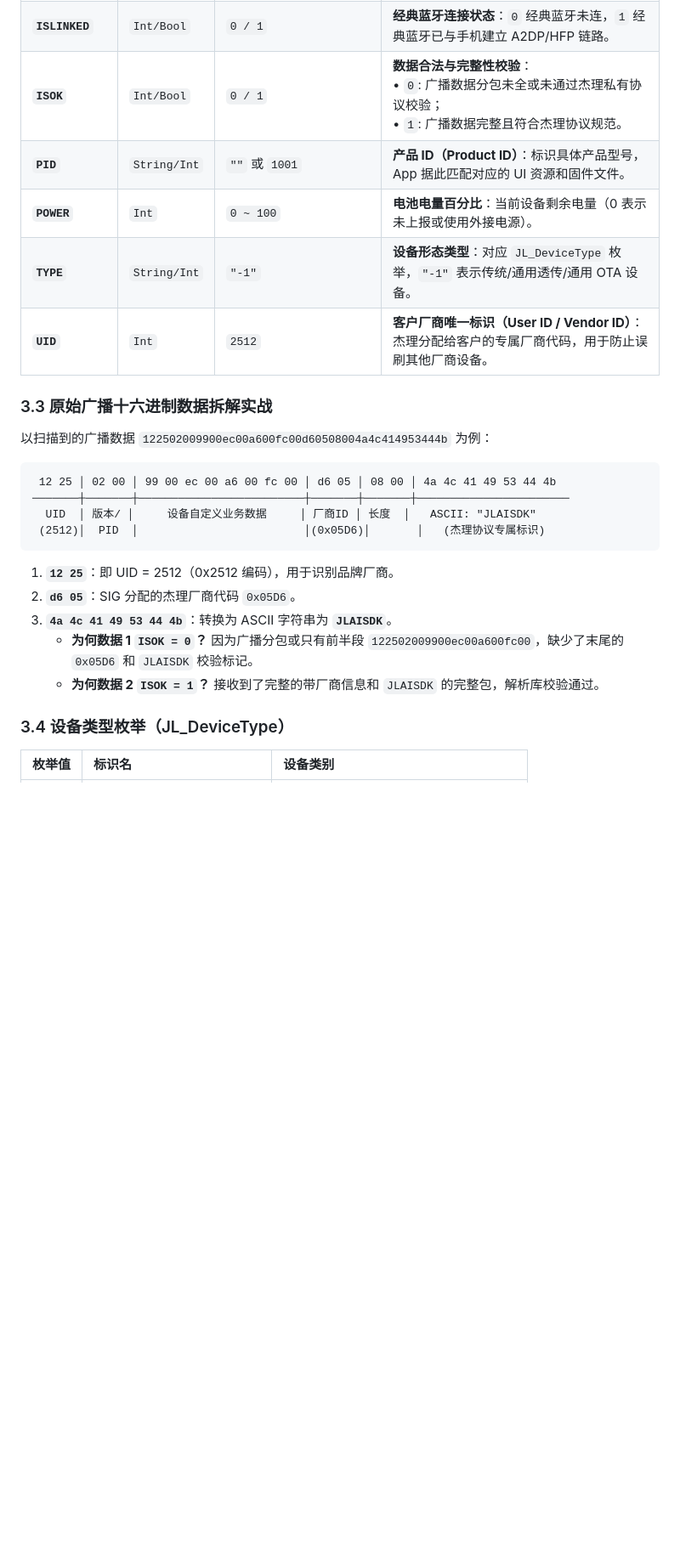
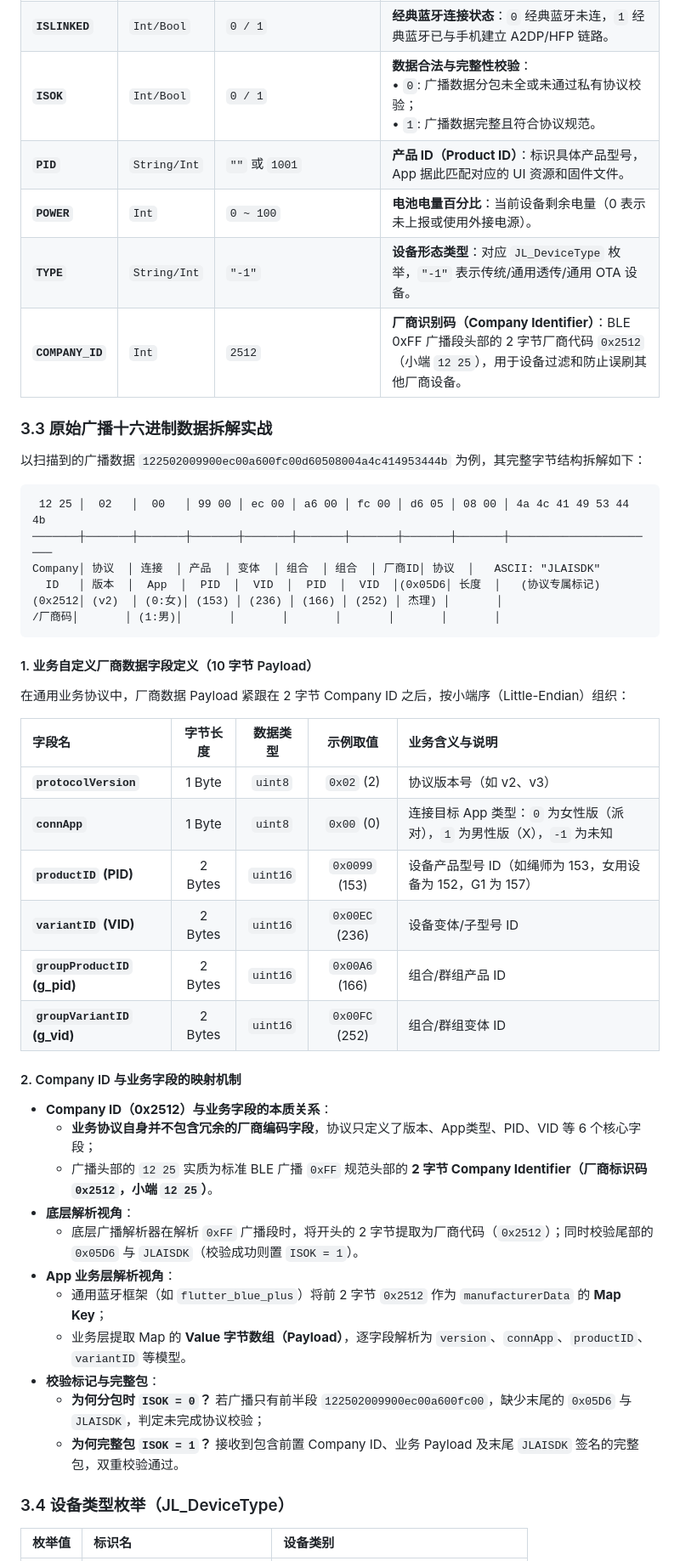
Before and after one commit to waitwalker/jl_ota, a Markdown page: JIELI_OTA_GUIDE.md, the part around one of its changes. Shown at 85% size. Drawn GitHub-style; blank space fills up the shorter version.

Commit message:
docs: 更新杰理OTA指南的广播解析与变砖说明
- 将广播厂商码从 UID 更正为 Company ID 0x2512
- 补充厂商数据 Payload 字段定义与解析映射
- 调整章节结构并补充单备份变砖后的识别要求

````diff
--- a/JIELI_OTA_GUIDE.md
+++ b/JIELI_OTA_GUIDE.md
@@ -138,28 +140,51 @@
 | **`ISBOUND`** | `Int/Bool` | `0 / 1` | **绑定配对状态**：`0` 未绑定，`1` 已绑定。配合杰理防蹭听/私有绑定认证协议。 |
 | **`ISCHARGING`** | `Int/Bool` | `0 / 1` | **充电状态**：`0` 未充电，`1` 充电中。主要在耳机/充电仓/手环产品中指示电量状态。 |
 | **`ISLINKED`** | `Int/Bool` | `0 / 1` | **经典蓝牙连接状态**：`0` 经典蓝牙未连，`1` 经典蓝牙已与手机建立 A2DP/HFP 链路。 |
-| **`ISOK`** | `Int/Bool` | `0 / 1` | **数据合法与完整性校验**：<br>• `0`: 广播数据分包未全或未通过杰理私有协议校验；<br>• `1`: 广播数据完整且符合杰理协议规范。 |
+| **`ISOK`** | `Int/Bool` | `0 / 1` | **数据合法与完整性校验**：<br>• `0`: 广播数据分包未全或未通过私有协议校验；<br>• `1`: 广播数据完整且符合协议规范。 |
 | **`PID`** | `String/Int` | `""` 或 `1001` | **产品 ID（Product ID）**：标识具体产品型号，App 据此匹配对应的 UI 资源和固件文件。 |
 | **`POWER`** | `Int` | `0 ~ 100` | **电池电量百分比**：当前设备剩余电量（0 表示未上报或使用外接电源）。 |
 | **`TYPE`** | `String/Int` | `"-1"` | **设备形态类型**：对应 `JL_DeviceType` 枚举，`"-1"` 表示传统/通用透传/通用 OTA 设备。 |
-| **`UID`** | `Int` | `2512` | **客户厂商唯一标识（User ID / Vendor ID）**：杰理分配给客户的专属厂商代码，用于防止误刷其他厂商设备。 |
+| **`COMPANY_ID`** | `Int` | `2512` | **厂商识别码（Company Identifier）**：BLE 0xFF 广播段头部的 2 字节厂商代码 `0x2512`（小端 `12 25`），用于设备过滤和防止误刷其他厂商设备。 |
 
 ### 3.3 原始广播十六进制数据拆解实战
 
-以扫描到的广播数据 `122502009900ec00a600fc00d60508004a4c414953444b` 为例：
+以扫描到的广播数据 `122502009900ec00a600fc00d60508004a4c414953444b` 为例，其完整字节结构拆解如下：
 
 ```
- 12 25 │ 02 00 │ 99 00 ec 00 a6 00 fc 00 │ d6 05 │ 08 00 │ 4a 4c 41 49 53 44 4b
-───────┼───────┼─────────────────────────┼───────┼───────┼───────────────────────
-  UID  │ 版本/ │     设备自定义业务数据     │ 厂商ID │ 长度  │   ASCII: "JLAISDK"
- (2512)│  PID  │                         │(0x05D6)│       │   (杰理协议专属标识)
+ 12 25 │  02   │  00   │ 99 00 │ ec 00 │ a6 00 │ fc 00 │ d6 05 │ 08 00 │ 4a 4c 41 49 53 44 4b
+───────┼───────┼───────┼───────┼───────┼───────┼───────┼───────┼───────┼───────────────────────
+Company│ 协议  │ 连接  │ 产品  │ 变体  │ 组合  │ 组合  │ 厂商ID│ 协议  │   ASCII: "JLAISDK"
+  ID   │ 版本  │  App  │  PID  │  VID  │  PID  │  VID  │(0x05D6│ 长度  │   (协议专属标记)
+(0x2512│ (v2)  │ (0:女)│ (153) │ (236) │ (166) │ (252) │ 杰理) │       │
+/厂商码│       │ (1:男)│       │       │       │       │       │       │
 ```
 
-1. **`12 25`**：即 UID = 2512（0x2512 编码），用于识别品牌厂商。
-2. **`d6 05`**：SIG 分配的杰理厂商代码 `0x05D6`。
-3. **`4a 4c 41 49 53 44 4b`**：转换为 ASCII 字符串为 **`JLAISDK`**。
-   - **为何数据 1 `ISOK = 0`？** 因为广播分包或只有前半段 `122502009900ec00a600fc00`，缺少了末尾的 `0x05D6` 和 `JLAISDK` 校验标记。
-   - **为何数据 2 `ISOK = 1`？** 接收到了完整的带厂商信息和 `JLAISDK` 的完整包，解析库校验通过。
+#### 1. 业务自定义厂商数据字段定义（10 字节 Payload）
+
+在通用业务协议中，厂商数据 Payload 紧跟在 2 字节 Company ID 之后，按小端序（Little-Endian）组织：
+
+| 字段名 | 字节长度 | 数据类型 | 示例取值 | 业务含义与说明 |
+| :--- | :---: | :---: | :---: | :--- |
+| **`protocolVersion`** | 1 Byte | `uint8` | `0x02` (2) | 协议版本号（如 v2、v3） |
+| **`connApp`** | 1 Byte | `uint8` | `0x00` (0) | 连接目标 App 类型：`0` 为女性版（派对），`1` 为男性版（X），`-1` 为未知 |
+| **`productID` (PID)** | 2 Bytes | `uint16` | `0x0099` (153) | 设备产品型号 ID（如绳师为 153，女用设备为 152，G1 为 157） |
+| **`variantID` (VID)** | 2 Bytes | `uint16` | `0x00EC` (236) | 设备变体/子型号 ID |
+| **`groupProductID` (g_pid)** | 2 Bytes | `uint16` | `0x00A6` (166) | 组合/群组产品 ID |
+| **`groupVariantID` (g_vid)** | 2 Bytes | `uint16` | `0x00FC` (252) | 组合/群组变体 ID |
+
+#### 2. Company ID 与业务字段的映射机制
+
+*   **Company ID（0x2512）与业务字段的本质关系**：
+    - **业务协议自身并不包含冗余的厂商编码字段**，协议只定义了版本、App类型、PID、VID 等 6 个核心字段；
+    - 广播头部的 `12 25` 实质为标准 BLE 广播 `0xFF` 规范头部的 **2 字节 Company Identifier（厂商标识码 `0x2512`，小端 `12 25`）**。
+*   **底层解析视角**：
+    - 底层广播解析器在解析 `0xFF` 广播段时，将开头的 2 字节提取为厂商代码（`0x2512`）；同时校验尾部的 `0x05D6` 与 `JLAISDK`（校验成功则置 `ISOK = 1`）。
+*   **App 业务层解析视角**：
+    - 通用蓝牙框架（如 `flutter_blue_plus`）将前 2 字节 `0x2512` 作为 `manufacturerData` 的 **Map Key**；
+    - 业务层提取 Map 的 **Value 字节数组（Payload）**，逐字段解析为 `version`、`connApp`、`productID`、`variantID` 等模型。
+*   **校验标记与完整包**：
+    - **为何分包时 `ISOK = 0`？** 若广播只有前半段 `122502009900ec00a600fc00`，缺少末尾的 `0x05D6` 与 `JLAISDK`，判定未完成协议校验；
+    - **为何完整包 `ISOK = 1`？** 接收到包含前置 Company ID、业务 Payload 及末尾 `JLAISDK` 签名的完整包，双重校验通过。
 
 ### 3.4 设备类型枚举（JL_DeviceType）
 
````
Also changed, not shown: other parts of JIELI_OTA_GUIDE.md (+52 -51 lines).
